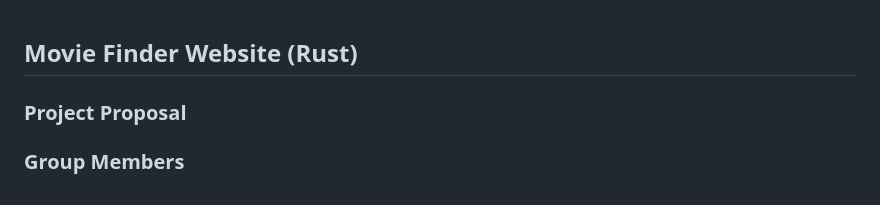
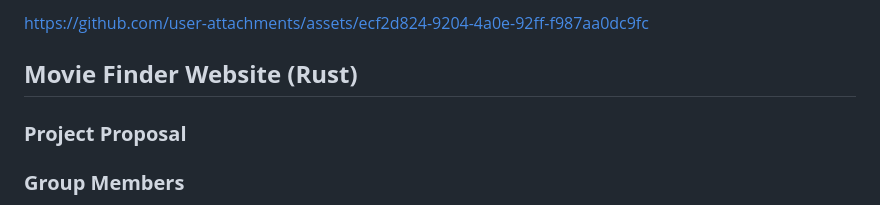
Before and after one commit to COSC341-Winter2025/movie-finder, a Markdown page: README.md, the part around the change. GitHub-like rendering.

```diff
--- a/README.md
+++ b/README.md
@@ -1,3 +1,7 @@
+
+
+https://github.com/user-attachments/assets/ecf2d824-9204-4a0e-92ff-f987aa0dc9fc
+
 ## **Movie Finder Website (Rust)**
 ### **Project Proposal**
 
```
